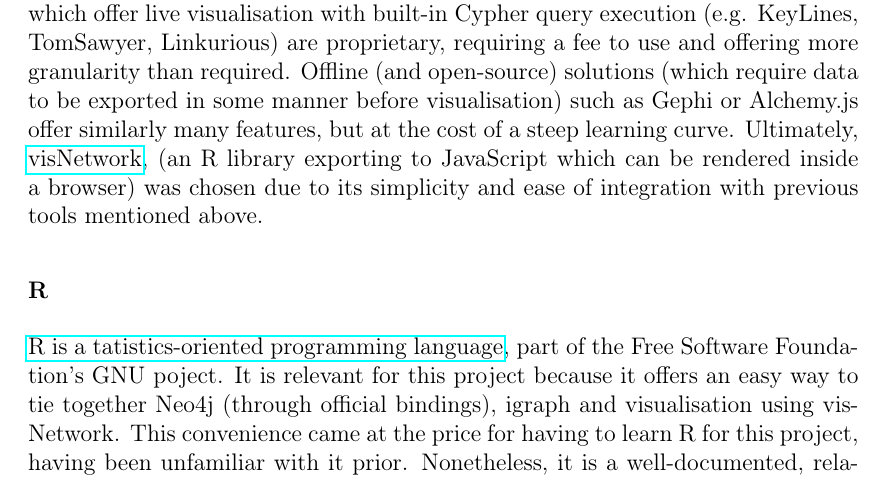
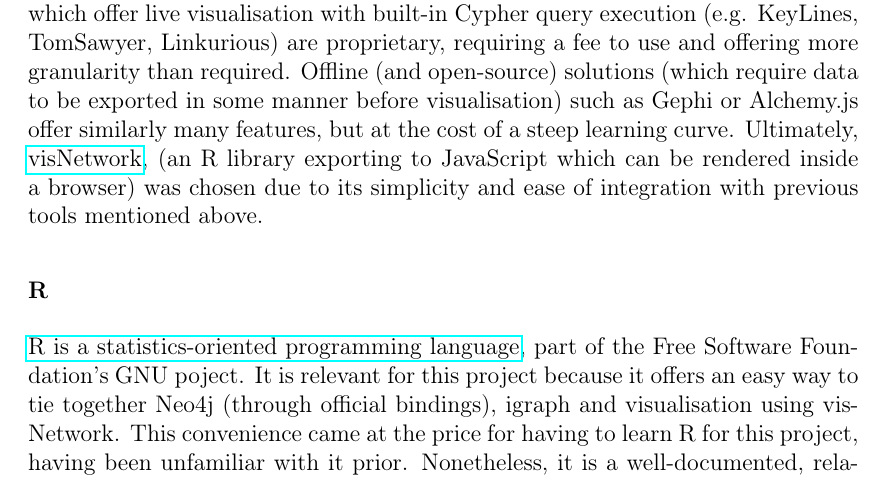
Before and after one commit to dc-mak/part-ii, a LaTeX thesis (src/main.tex, which reads src/preparation.tex): part of page 17 of 34, cut so that both start at the same text. Compiled offline with pdfLaTeX.

Commit message:
Fix typo

```diff
--- a/src/preparation.tex
+++ b/src/preparation.tex
@@ -315,7 +315,7 @@
 
 \subsubsection{R}
 
-\href{http://www.r-project.org}{R is a tatistics-oriented programming language},
+\href{http://www.r-project.org}{R is a statistics-oriented programming language},
 part of the Free Software Foundation's GNU poject. It is relevant for this
 project because it offers an easy way to tie together Neo4j (through official
 bindings), igraph and visualisation using visNetwork. This convenience came at
```
